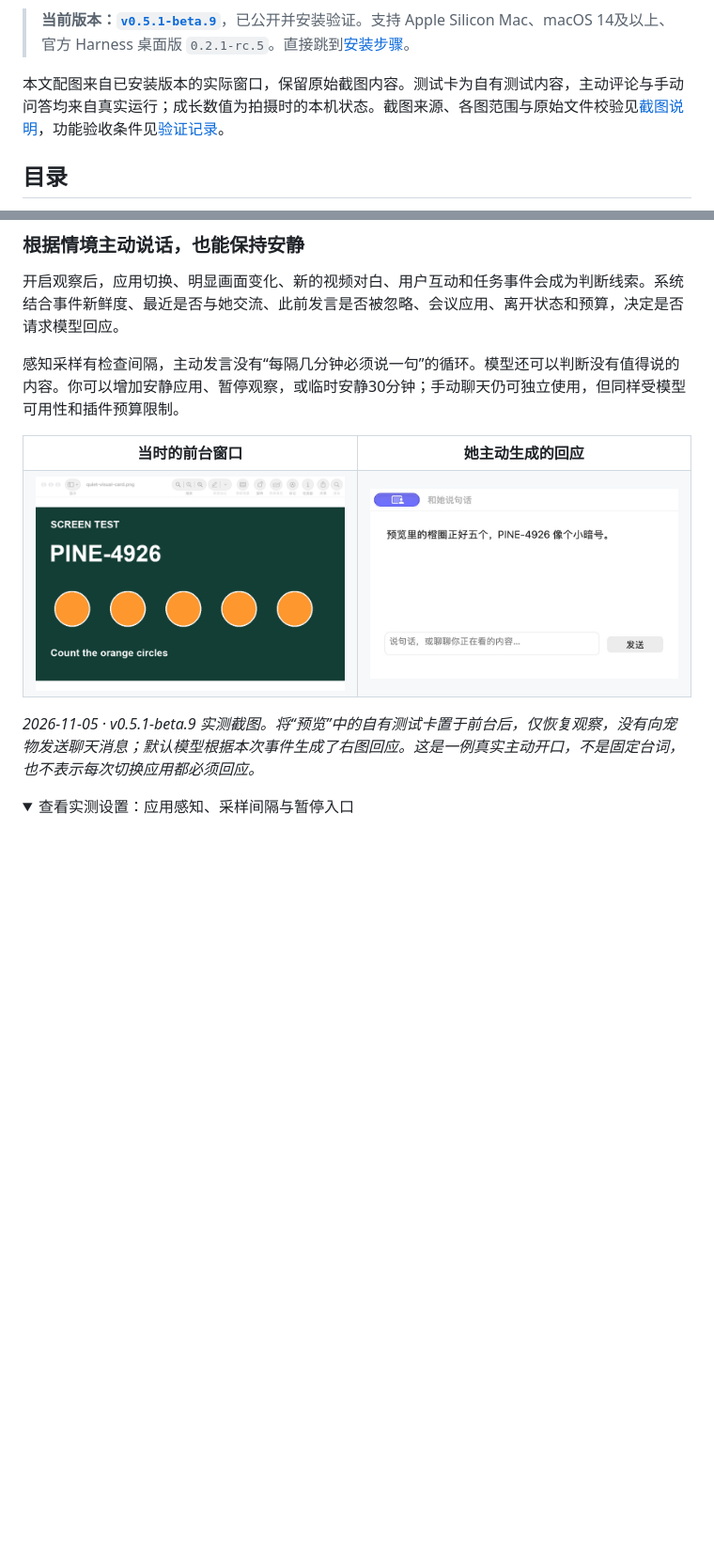
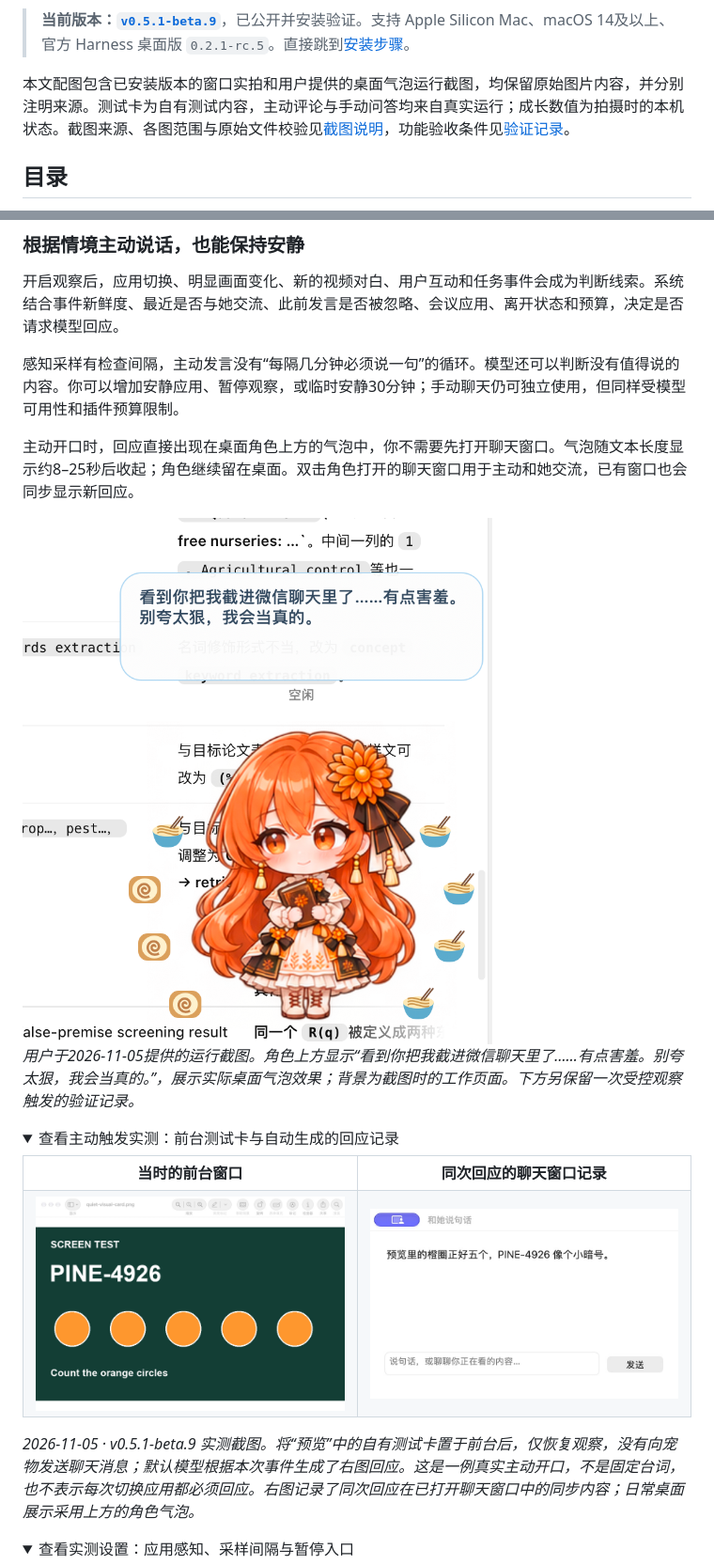
Before and after one commit to Chertuion/dsh-quiet-companion, a Markdown page: README.md, 2 parts joined by grey strips. Shown at 94% size. Drawn GitHub-style; pictures changed too: docs/assets/screenshots/proactive-desktop-bubble.png (added); folded sections open; blank space fills up the shorter version.

Commit message:
Show desktop character speech bubble as proactive interaction example

```diff
--- a/README.md
+++ b/README.md
@@ -18,7 +18,7 @@
 
 > **当前版本：[`v0.5.1-beta.9`](https://github.com/Chertuion/dsh-quiet-companion/releases/tag/v0.5.1-beta.9)**，已公开并安装验证。支持 Apple Silicon Mac、macOS 14及以上、官方 Harness 桌面版 `0.2.1-rc.5`。直接跳到[安装步骤](#安装到官方桌面版)。
 
-本文配图来自已安装版本的实际窗口，保留原始截图内容。测试卡为自有测试内容，主动评论与手动问答均来自真实运行；成长数值为拍摄时的本机状态。截图来源、各图范围与原始文件校验见[截图说明](docs/assets/screenshots/README.md)，功能验收条件见[验证记录](docs/development.md#beta9-validation)。
+本文配图包含已安装版本的窗口实拍和用户提供的桌面气泡运行截图，均保留原始图片内容，并分别注明来源。测试卡为自有测试内容，主动评论与手动问答均来自真实运行；成长数值为拍摄时的本机状态。截图来源、各图范围与原始文件校验见[截图说明](docs/assets/screenshots/README.md)，功能验收条件见[验证记录](docs/development.md#beta9-validation)。
 
 ## 目录
 
@@ -55,15 +55,26 @@
 
 感知采样有检查间隔，主动发言没有“每隔几分钟必须说一句”的循环。模型还可以判断没有值得说的内容。你可以增加安静应用、暂停观察，或临时安静30分钟；手动聊天仍可独立使用，但同样受模型可用性和插件预算限制。
 
+主动开口时，回应直接出现在桌面角色上方的气泡中，你不需要先打开聊天窗口。气泡随文本长度显示约8–25秒后收起；角色继续留在桌面。双击角色打开的聊天窗口用于主动和她交流，已有窗口也会同步显示新回应。
+
+<img src="docs/assets/screenshots/proactive-desktop-bubble.png" width="520" alt="用户提供的实际桌面截图：橙发Q版角色上方弹出关心与调侃的文字气泡，零食分布在身边，成长侧栏隐藏">
+
+*用户于2026-11-05提供的运行截图。角色上方显示“看到你把我截进微信聊天里了……有点害羞。别夸太狠，我会当真的。”，展示实际桌面气泡效果；背景为截图时的工作页面。下方另保留一次受控观察触发的验证记录。*
+
+<details>
+<summary>查看主动触发实测：前台测试卡与自动生成的回应记录</summary>
+
 <table>
-  <tr><th>当时的前台窗口</th><th>她主动生成的回应</th></tr>
+  <tr><th>当时的前台窗口</th><th>同次回应的聊天窗口记录</th></tr>
   <tr>
     <td><img src="docs/assets/screenshots/screen-test-input.jpg" width="360" alt="预览应用实际打开自有测试卡，内容为PINE-4926和5个橙色圆"></td>
     <td><img src="docs/assets/screenshots/proactive-interaction.jpg" width="360" alt="实际自动回应：预览里的橙圈正好五个，PINE-4926像个小暗号"></td>
   </tr>
 </table>
 
-*2026-11-05 · v0.5.1-beta.9 实测截图。将“预览”中的自有测试卡置于前台后，仅恢复观察，没有向宠物发送聊天消息；默认模型根据本次事件生成了右图回应。这是一例真实主动开口，不是固定台词，也不表示每次切换应用都必须回应。*
+*2026-11-05 · v0.5.1-beta.9 实测截图。将“预览”中的自有测试卡置于前台后，仅恢复观察，没有向宠物发送聊天消息；默认模型根据本次事件生成了右图回应。这是一例真实主动开口，不是固定台词，也不表示每次切换应用都必须回应。右图记录了同次回应在已打开聊天窗口中的同步内容；日常桌面展示采用上方的角色气泡。*
+
+</details>
 
 <details>
 <summary>查看实测设置：应用感知、采样间隔与暂停入口</summary>
```
Also changed, not shown: THIRD_PARTY_NOTICES.md (+4 -2 lines), 2 other files.
